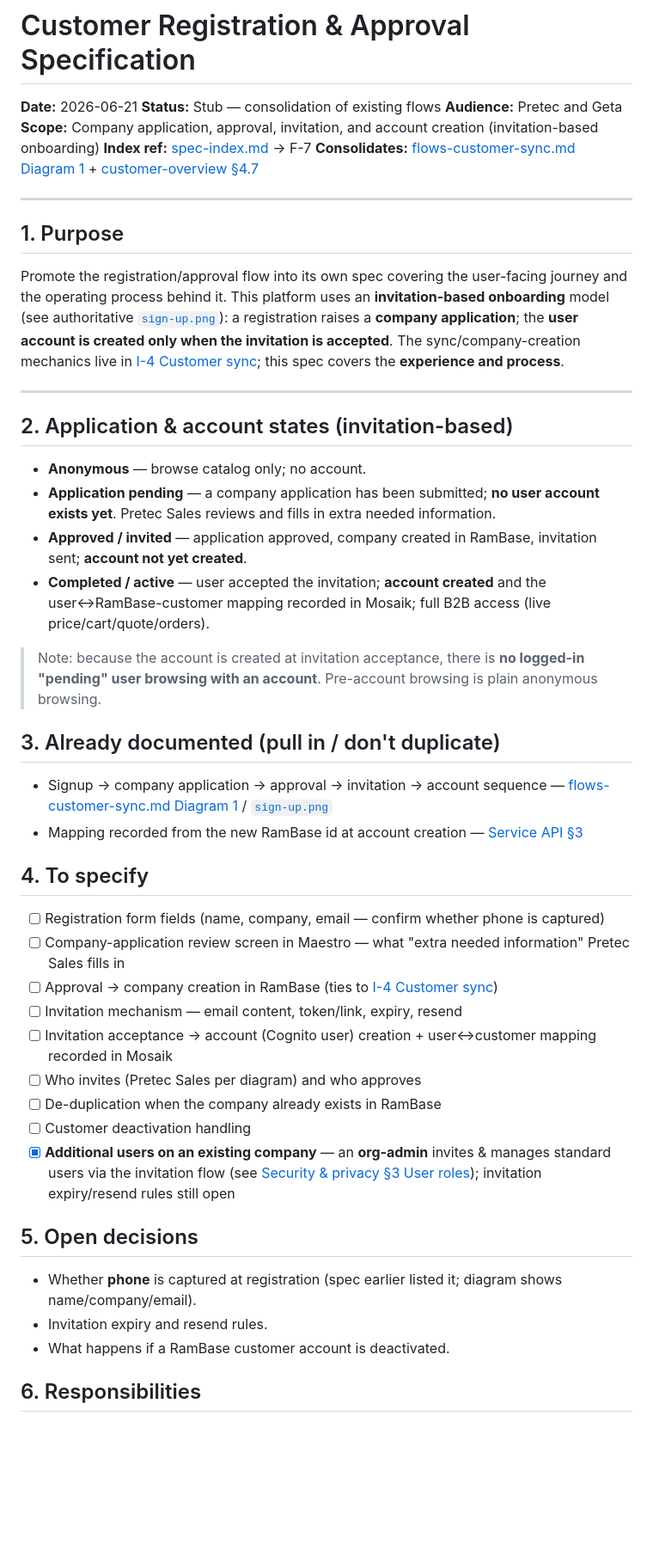
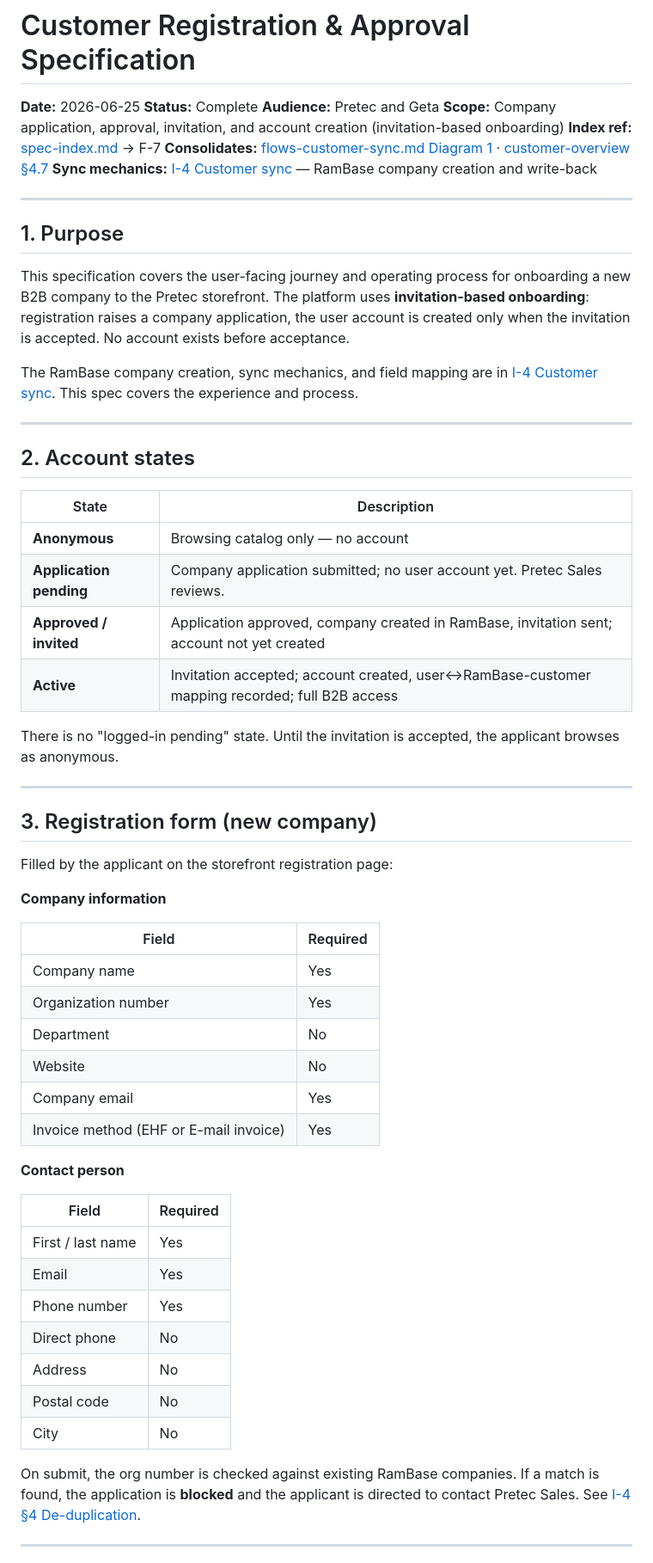
Before and after one commit to kairs/pretec-spec, a Markdown page: docs/registration-approval-spec.md, the part around one of its changes. Shown at 86% size. Drawn GitHub-style; blank space fills up the shorter version.

```diff
--- a/docs/registration-approval-spec.md
+++ b/docs/registration-approval-spec.md
@@ -1,58 +1,64 @@
 # Customer Registration & Approval Specification
 
-**Date:** 2026-06-21
-**Status:** Stub — consolidation of existing flows
+**Date:** 2026-06-25
+**Status:** Complete
 **Audience:** Pretec and Geta
 **Scope:** Company application, approval, invitation, and account creation (invitation-based onboarding)
 **Index ref:** [spec-index.md](spec-index.md) → F-7
-**Consolidates:** [flows-customer-sync.md Diagram 1](flows-customer-sync.md) + [customer-overview §4.7](customer-overview-spec.md)
+**Consolidates:** [flows-customer-sync.md Diagram 1](flows-customer-sync.md) · [customer-overview §4.7](customer-overview-spec.md)
+**Sync mechanics:** [I-4 Customer sync](customer-sync-spec.md) — RamBase company creation and write-back
 
 ---
 
 ## 1. Purpose
 
-Promote the registration/approval flow into its own spec covering the user-facing journey and the operating
-process behind it. This platform uses an **invitation-based onboarding** model (see authoritative
-[`sign-up.png`](sign-up.png)): a registration raises a **company application**; the **user account is created
-only when the invitation is accepted**. The sync/company-creation mechanics live in
-[I-4 Customer sync](customer-sync-spec.md); this spec covers the **experience and process**.
+This specification covers the user-facing journey and operating process for onboarding a new B2B company to the Pretec storefront. The platform uses **invitation-based onboarding**: registration raises a company application, the user account is created only when the invitation is accepted. No account exists before acceptance.
+
+The RamBase company creation, sync mechanics, and field mapping are in [I-4 Customer sync](customer-sync-spec.md). This spec covers the experience and process.
 
 ---
 
-## 2. Application & account states (invitation-based)
+## 2. Account states
 
-- **Anonymous** — browse catalog only; no account.
-- **Application pending** — a company application has been submitted; **no user account exists yet**.
-  Pretec Sales reviews and fills in extra needed information.
-- **Approved / invited** — application approved, company created in RamBase, invitation sent; **account not
-  yet created**.
-- **Completed / active** — user accepted the invitation; **account created** and the user↔RamBase-customer
-  mapping recorded in Mosaik; full B2B access (live price/cart/quote/orders).
+| State | Description |
+|---|---|
+| **Anonymous** | Browsing catalog only — no account |
+| **Application pending** | Company application submitted; no user account yet. Pretec Sales reviews. |
+| **Approved / invited** | Application approved, company created in RamBase, invitation sent; account not yet created |
+| **Active** | Invitation accepted; account created, user↔RamBase-customer mapping recorded; full B2B access |
 
-> Note: because the account is created at invitation acceptance, there is **no logged-in "pending" user
-> browsing with an account**. Pre-account browsing is plain anonymous browsing.
+There is no "logged-in pending" state. Until the invitation is accepted, the applicant browses as anonymous.
 
-## 3. Already documented (pull in / don't duplicate)
+---
 
-- Signup → company application → approval → invitation → account sequence — [flows-customer-sync.md Diagram 1](flows-customer-sync.md) / [`sign-up.png`](sign-up.png)
-- Mapping recorded from the new RamBase id at account creation — [Service API §3](superpowers/specs/2026-06-08-pretec-service-api-design.md)
+## 3. Registration form (new company)
 
-## 4. To specify
+Filled by the applicant on the storefront registration page:
 
-- [ ] Registration form fields (name, company, email — confirm whether phone is captured)
-- [ ] Company-application review screen in Maestro — what "extra needed information" Pretec Sales fills in
-- [ ] Approval → company creation in RamBase (ties to [I-4 Customer sync](customer-sync-spec.md))
-- [ ] Invitation mechanism — email content, token/link, expiry, resend
-- [ ] Invitation acceptance → account (Cognito user) creation + user↔customer mapping recorded in Mosaik
-- [ ] Who invites (Pretec Sales per diagram) and who approves
-- [ ] De-duplication when the company already exists in RamBase
-- [ ] Customer deactivation handling
-- [x] **Additional users on an existing company** — an **org-admin** invites & manages standard users via the invitation flow (see [Security & privacy §3 User roles](security-privacy-spec.md)); invitation expiry/resend rules still open
+**Company information**
 
-## 5. Open decisions
+| Field | Required |
+|---|---|
+| Company name | Yes |
+| Organization number | Yes |
+| Department | No |
+| Website | No |
+| Company email | Yes |
+| Invoice method (EHF or E-mail invoice) | Yes |
 
-- Whether **phone** is captured at registration (spec earlier listed it; diagram shows name/company/email).
-- Invitation expiry and resend rules.
-- What happens if a RamBase customer account is deactivated.
+**Contact person**
 
-## 6. Responsibilities
+| Field | Required |
+|---|---|
+| First / last name | Yes |
+| Email | Yes |
+| Phone number | Yes |
+| Direct phone | No |
+| Address | No |
+| Postal code | No |
+| City | No |
+
+On submit, the org number is checked against existing RamBase companies. If a match is found, the application is **blocked** and the applicant is directed to contact Pretec Sales. See [I-4 §4 De-duplication](customer-sync-spec.md).
+
+---
+
```
Also changed, not shown: other parts of docs/registration-approval-spec.md (+90 -4 lines), docs/spec-index.md (+1 -1 lines).
